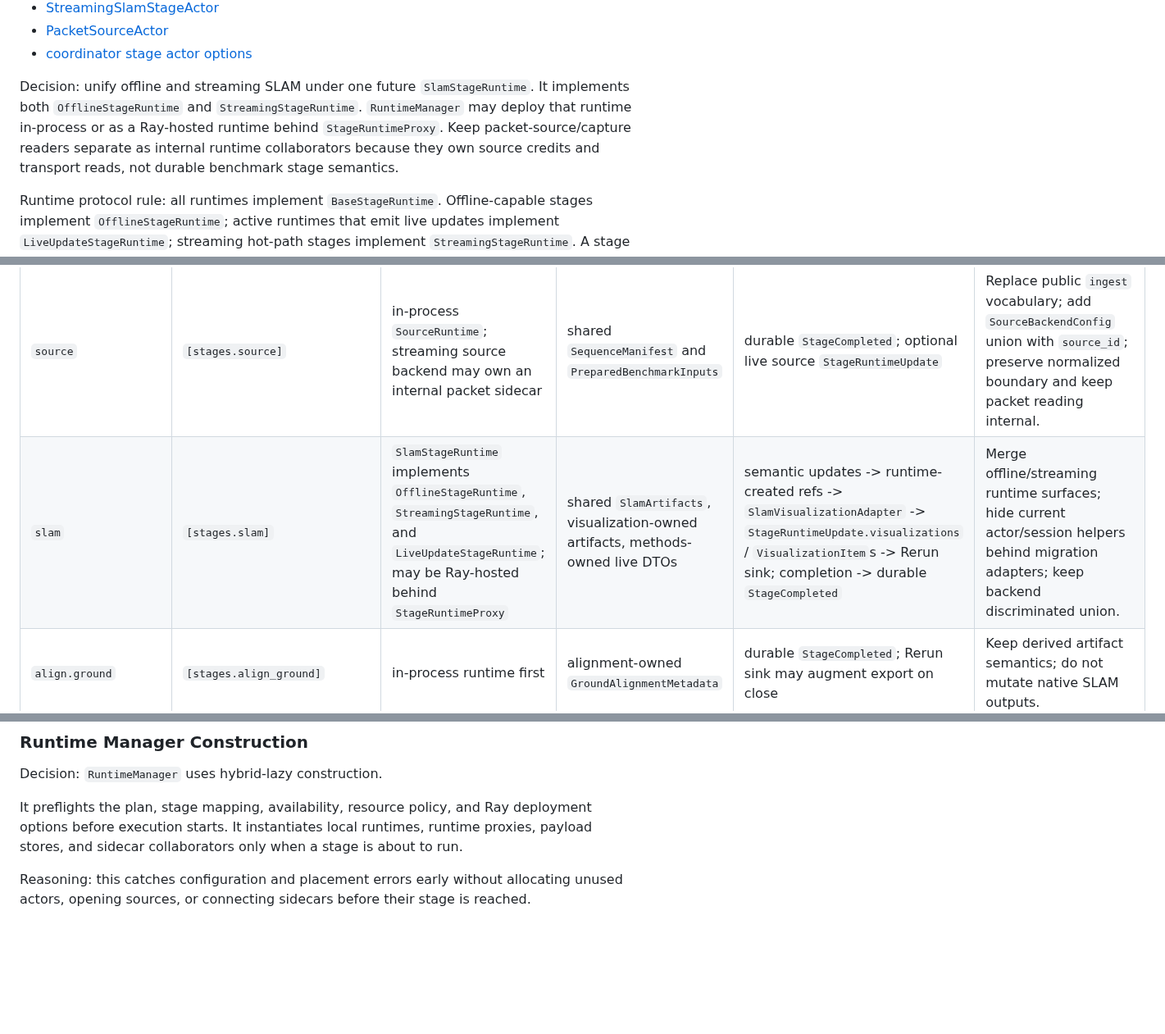
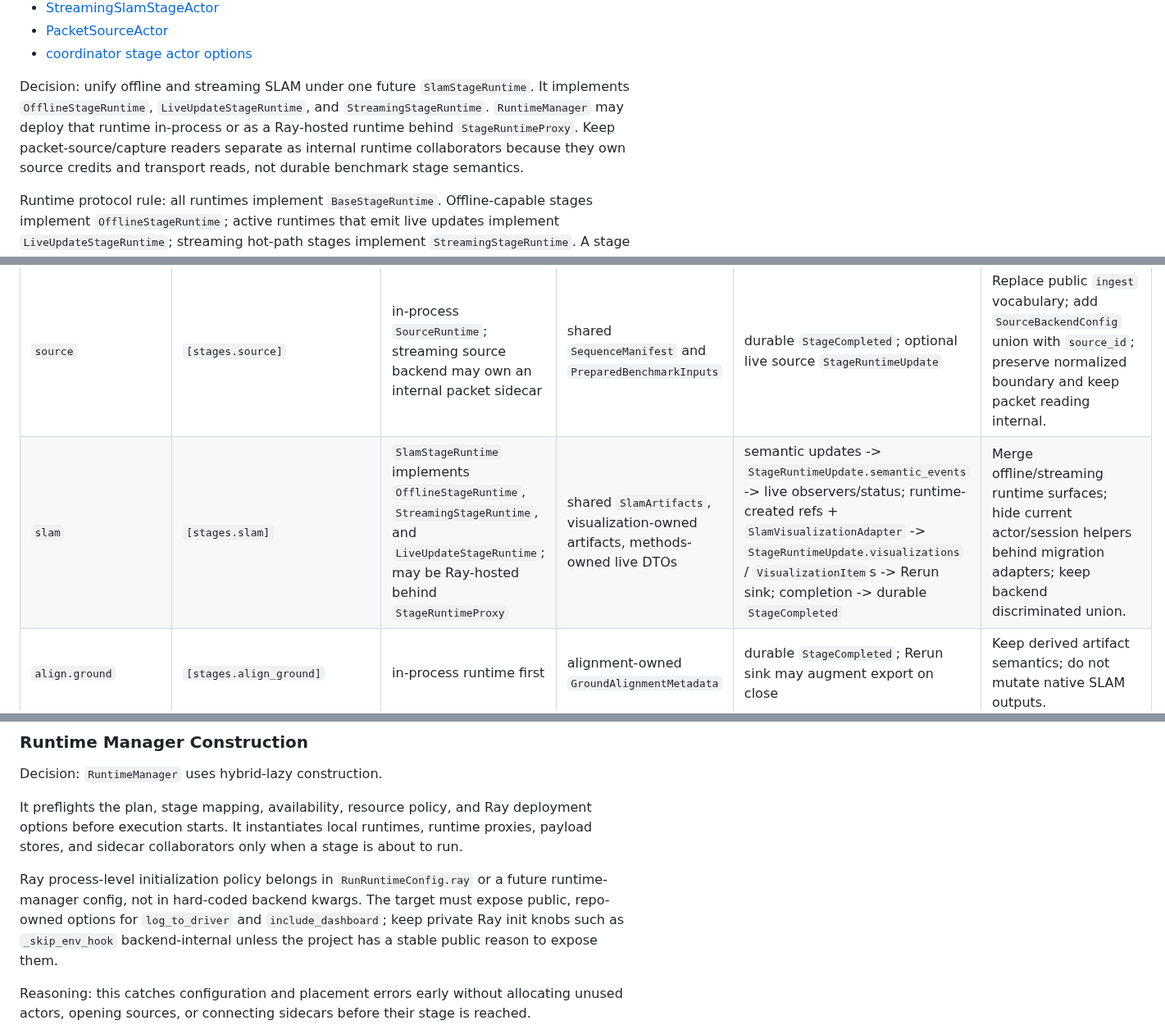
Before and after one commit to JanDuchscherer104/prml-vslam, a Markdown page: docs/architecture/pipeline-stage-refactor-target.md, 3 parts joined by grey strips. Shown at 82% size. GitHub-like rendering; blank space fills up the shorter version.

Commit message:
docs: update refactor plan

```diff
--- a/docs/architecture/pipeline-stage-refactor-target.md
+++ b/docs/architecture/pipeline-stage-refactor-target.md
@@ -667,11 +670,12 @@ Migration contact points:
 - [coordinator stage actor options](../../src/prml_vslam/pipeline/ray_runtime/coordinator.py#L540)
 
 Decision: unify offline and streaming SLAM under one future
-`SlamStageRuntime`. It implements both `OfflineStageRuntime` and
-`StreamingStageRuntime`. `RuntimeManager` may deploy that runtime in-process or
-as a Ray-hosted runtime behind `StageRuntimeProxy`. Keep packet-source/capture
-readers separate as internal runtime collaborators because they own source
-credits and transport reads, not durable benchmark stage semantics.
+`SlamStageRuntime`. It implements `OfflineStageRuntime`,
+`LiveUpdateStageRuntime`, and `StreamingStageRuntime`. `RuntimeManager` may
+deploy that runtime in-process or as a Ray-hosted runtime behind
+`StageRuntimeProxy`. Keep packet-source/capture readers separate as internal
+runtime collaborators because they own source credits and transport reads, not
+durable benchmark stage semantics.
 
 Runtime protocol rule: all runtimes implement `BaseStageRuntime`.
 Offline-capable stages implement `OfflineStageRuntime`; active runtimes that
@@ -1643,7 +1647,7 @@ Rules:
 | Stage key | Config section | Runtime target | Semantic payload owner | Event/Rerun path | Required changes |
 | --- | --- | --- | --- | --- | --- |
 | `source` | `[stages.source]` | in-process `SourceRuntime`; streaming source backend may own an internal packet sidecar | shared `SequenceManifest` and `PreparedBenchmarkInputs` | durable `StageCompleted`; optional live source `StageRuntimeUpdate` | Replace public `ingest` vocabulary; add `SourceBackendConfig` union with `source_id`; preserve normalized boundary and keep packet reading internal. |
-| `slam` | `[stages.slam]` | `SlamStageRuntime` implements `OfflineStageRuntime`, `StreamingStageRuntime`, and `LiveUpdateStageRuntime`; may be Ray-hosted behind `StageRuntimeProxy` | shared `SlamArtifacts`, visualization-owned artifacts, methods-owned live DTOs | semantic updates -> runtime-created refs -> `SlamVisualizationAdapter` -> `StageRuntimeUpdate.visualizations` / `VisualizationItem`s -> Rerun sink; completion -> durable `StageCompleted` | Merge offline/streaming runtime surfaces; hide current actor/session helpers behind migration adapters; keep backend discriminated union. |
+| `slam` | `[stages.slam]` | `SlamStageRuntime` implements `OfflineStageRuntime`, `StreamingStageRuntime`, and `LiveUpdateStageRuntime`; may be Ray-hosted behind `StageRuntimeProxy` | shared `SlamArtifacts`, visualization-owned artifacts, methods-owned live DTOs | semantic updates -> `StageRuntimeUpdate.semantic_events` -> live observers/status; runtime-created refs + `SlamVisualizationAdapter` -> `StageRuntimeUpdate.visualizations` / `VisualizationItem`s -> Rerun sink; completion -> durable `StageCompleted` | Merge offline/streaming runtime surfaces; hide current actor/session helpers behind migration adapters; keep backend discriminated union. |
 | `align.ground` | `[stages.align_ground]` | in-process runtime first | alignment-owned `GroundAlignmentMetadata` | durable `StageCompleted`; Rerun sink may augment export on close | Keep derived artifact semantics; do not mutate native SLAM outputs. |
 | `evaluate.trajectory` | `[stages.evaluate_trajectory]` | in-process runtime first | eval-owned trajectory evaluation artifact | durable `StageCompleted` | Keep `benchmark` as policy and `eval` as metric implementation/result owner. |
 | `reconstruction` | `[stages.reconstruction]` | selected by reconstruction backend/mode: in-process for reference, Ray-hosted for GPU-heavy variants | reconstruction-owned artifact bundle | durable `StageCompleted`; optional `StageRuntimeUpdate` visualization items for long-running variants | Replace `reference.reconstruct` target vocabulary with one umbrella reconstruction stage and model reference/3DGS/future methods as variants. |
@@ -1733,6 +1737,12 @@ deployment options before execution starts. It instantiates local runtimes,
 runtime proxies, payload stores, and sidecar collaborators only when a stage is
 about to run.
 
+Ray process-level initialization policy belongs in `RunRuntimeConfig.ray` or a
+future runtime-manager config, not in hard-coded backend kwargs. The target
+must expose public, repo-owned options for `log_to_driver` and
+`include_dashboard`; keep private Ray init knobs such as `_skip_env_hook`
+backend-internal unless the project has a stable public reason to expose them.
+
 Reasoning: this catches configuration and placement errors early without
 allocating unused actors, opening sources, or connecting sidecars before their
 stage is reached.
```
Also changed, not shown: other parts of docs/architecture/pipeline-stage-refactor-target.md (+7 -0 lines), docs/architecture/pipeline-refactor-review-a01-actions.md (+3 -1 lines).
